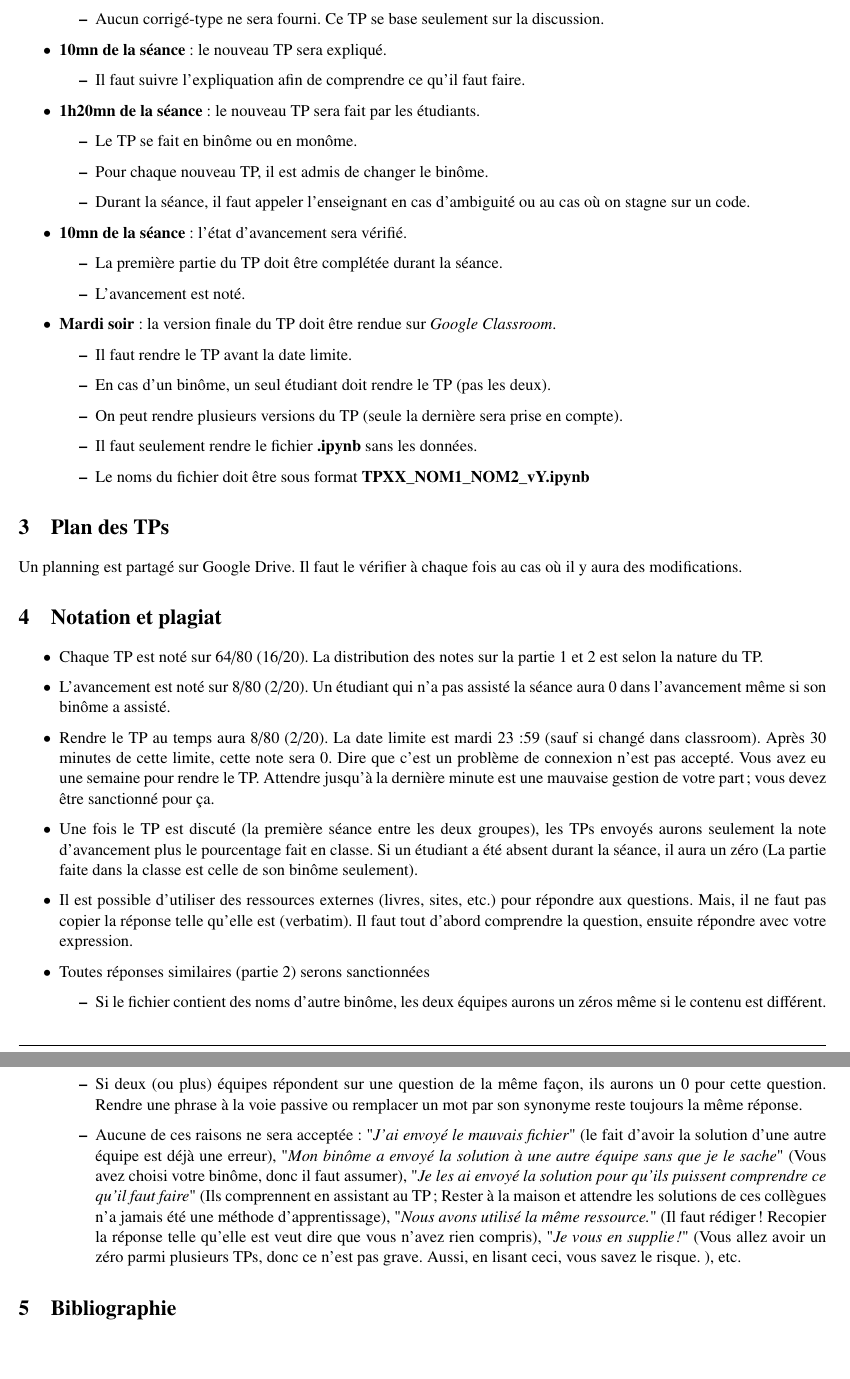
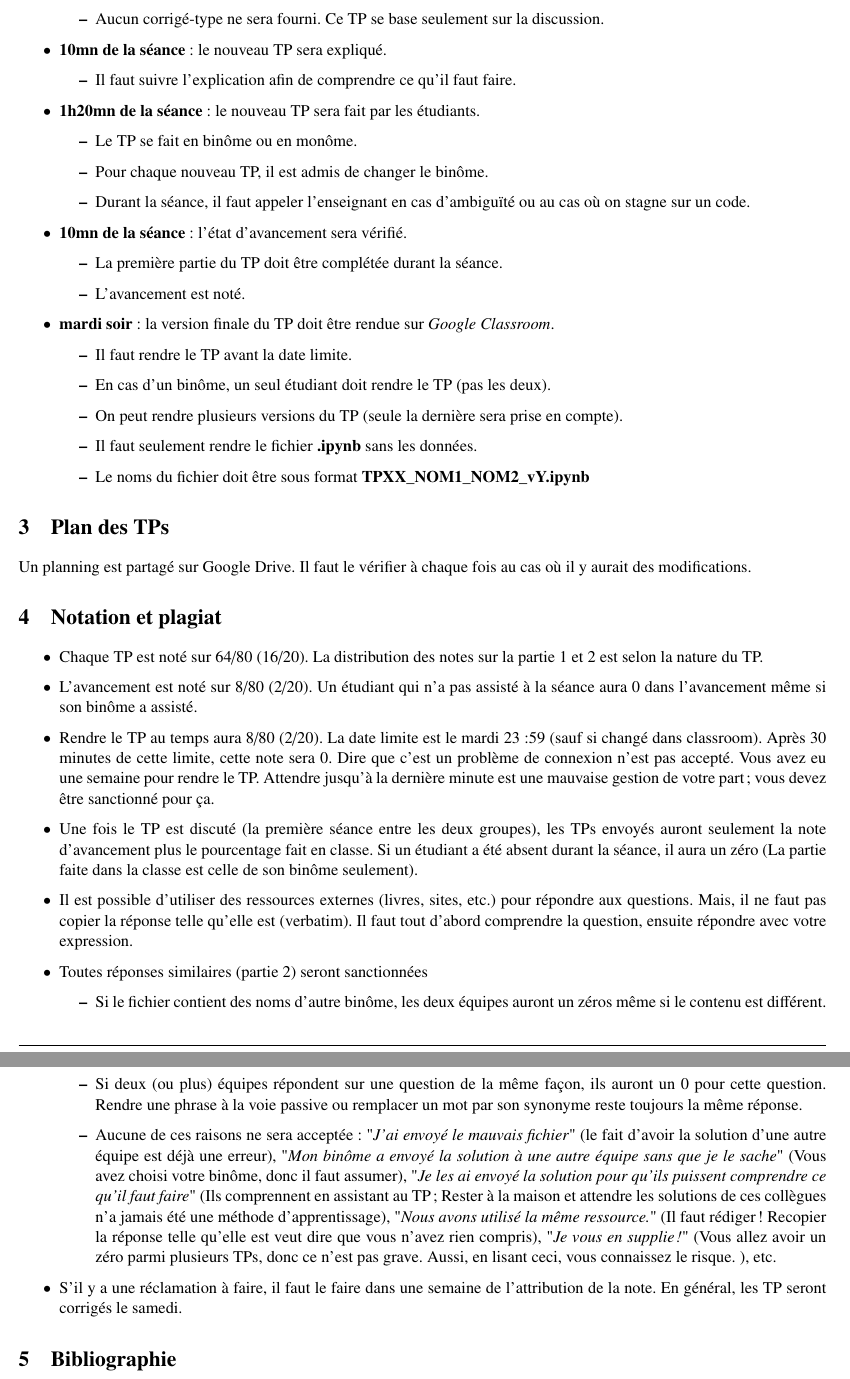
Before and after one commit to projeduc/ESI_ML, a LaTeX paper (extra/prog/ML_TP_prog.tex): two parts of pages 2 and 3 of 3, joined at a grey line, cut so that both start at the same text, the shorter picture padded with empty space. Compiled offline with pdfLaTeX.

Commit message:
eval demo

```diff
--- a/extra/prog/ML_TP_prog.tex
+++ b/extra/prog/ML_TP_prog.tex
@@ -36,7 +36,7 @@
 \fancyhf{}
 
 \lfoot{ARIES Abdelkrime}
-\cfoot{ESI/NLP/SIQ2-SIL2  (2022-2023)}
+\cfoot{ESI/ML/SIQ2-SIL2  (2022-2023)}
 \rfoot{\textbf{\thepage}}
 
 \renewcommand{\headrulewidth}{0pt} % remove lines as well
@@ -155,14 +155,14 @@ Mais, c'est préféré d'utiliser les machines personnelles puisque les TPs ne n
 
 	\item \textbf{10mn de la séance} : le nouveau TP sera expliqué.
 	\begin{itemize}
-		\item Il faut suivre l'expliquation afin de comprendre ce qu'il faut faire.
+		\item Il faut suivre l'explication afin de comprendre ce qu'il faut faire.
 	\end{itemize}
 
 	\item \textbf{1h20mn de la séance} : le nouveau TP sera fait par les étudiants.
 	\begin{itemize}
 		\item Le TP se fait en binôme ou en monôme.
 		\item Pour chaque nouveau TP, il est admis de changer le binôme.
-		\item Durant la séance, il faut appeler l'enseignant en cas d'ambiguité ou au cas où on stagne sur un code.
+		\item Durant la séance, il faut appeler l'enseignant en cas d'ambiguïté ou au cas où on stagne sur un code.
 	\end{itemize}
 
 	\item \textbf{10mn de la séance} : l'état d'avancement sera vérifié.
@@ -171,7 +171,7 @@ Mais, c'est préféré d'utiliser les machines personnelles puisque les TPs ne n
 		\item L'avancement est noté.
 	\end{itemize}
 
-	\item \textbf{Mardi soir} : la version finale du TP doit être rendue sur \textit{Google Classroom}.
+	\item \textbf{mardi soir} : la version finale du TP doit être rendue sur \textit{Google Classroom}.
 	\begin{itemize}
 		\item Il faut rendre le TP avant la date limite.
 		\item En cas d'un binôme, un seul étudiant doit rendre le TP (pas les deux).
@@ -186,7 +186,7 @@ Mais, c'est préféré d'utiliser les machines personnelles puisque les TPs ne n
 \section{Plan des TPs}
 
 Un planning est partagé sur Google Drive.
-Il faut le vérifier à chaque fois au cas où il y aura des modifications.
+Il faut le vérifier à chaque fois au cas où il y aurait des modifications.
 
 
 \section{Notation et plagiat}
@@ -194,25 +194,28 @@ Il faut le vérifier à chaque fois au cas où il y aura des modifications.
 \begin{itemize}
 	\item Chaque TP est noté sur 64/80 (16/20). La distribution des notes sur la partie 1 et 2 est selon la nature du TP.
 	\item L'avancement est noté sur 8/80 (2/20).
-	Un étudiant qui n'a pas assisté la séance aura 0 dans l'avancement même si son binôme a assisté.
+	Un étudiant qui n'a pas assisté à la séance aura 0 dans l'avancement même si son binôme a assisté.
 	\item Rendre le TP au temps aura 8/80 (2/20).
-	La date limite est mardi 23:59 (sauf si changé dans classroom).
+	La date limite est le mardi 23:59 (sauf si changé dans classroom).
 	Après 30 minutes de cette limite, cette note sera 0.
 	Dire que c'est un problème de connexion n'est pas accepté.
 	Vous avez eu une semaine pour rendre le TP.
 	Attendre jusqu'à la dernière minute est une mauvaise gestion de votre part ; vous devez être sanctionné pour ça.
-	\item Une fois le TP est discuté (la première séance entre les deux groupes), les TPs envoyés aurons seulement la note d'avancement plus le pourcentage fait en classe.
+	\item Une fois le TP est discuté (la première séance entre les deux groupes), les TPs envoyés auront seulement la note d'avancement plus le pourcentage fait en classe.
 	Si un étudiant a été absent durant la séance, il aura un zéro (La partie faite dans la classe est celle de son binôme seulement).
 	\item Il est possible d'utiliser des ressources externes (livres, sites, etc.) pour répondre aux questions.
 	Mais, il ne faut pas copier la réponse telle qu'elle est (verbatim).
 	Il faut tout d'abord comprendre la question, ensuite répondre avec votre expression.
-	\item Toutes réponses similaires (partie 2) serons sanctionnées
+	\item Toutes réponses similaires (partie 2) seront sanctionnées
 	\begin{itemize}
-		\item Si le fichier contient des noms d'autre binôme, les deux équipes aurons un zéros même si le contenu est différent.
-		\item Si deux (ou plus) équipes répondent sur une question de la même façon, ils aurons un 0 pour cette question.
+		\item Si le fichier contient des noms d'autre binôme, les deux équipes auront un zéros même si le contenu est différent.
+		\item Si deux (ou plus) équipes répondent sur une question de la même façon, ils auront un 0 pour cette question.
 		Rendre une phrase à la voie passive ou remplacer un mot par son synonyme reste toujours la même réponse.
-		\item Aucune de ces raisons ne sera acceptée : "\textit{J'ai envoyé le mauvais fichier}" (le fait d'avoir la solution d'une autre équipe est déjà une erreur), "\textit{Mon binôme a envoyé la solution à une autre équipe sans que je le sache}" (Vous avez choisi votre binôme, donc il faut assumer), "\textit{Je les ai envoyé la solution pour qu'ils puissent comprendre ce qu'il faut faire}" (Ils comprennent en assistant au TP ; Rester à la maison et attendre les solutions de ces collègues n'a jamais été une méthode d'apprentissage), "\textit{Nous avons utilisé la même ressource.}" (Il faut rédiger! Recopier la réponse telle qu'elle est veut dire que vous n'avez rien compris), "\textit{Je vous en supplie !}" (Vous allez avoir un zéro parmi plusieurs TPs, donc ce n'est pas grave. Aussi, en lisant ceci, vous savez le risque. ), etc.
+		\item Aucune de ces raisons ne sera acceptée : "\textit{J'ai envoyé le mauvais fichier}" (le fait d'avoir la solution d'une autre équipe est déjà une erreur), "\textit{Mon binôme a envoyé la solution à une autre équipe sans que je le sache}" (Vous avez choisi votre binôme, donc il faut assumer), "\textit{Je les ai envoyé la solution pour qu'ils puissent comprendre ce qu'il faut faire}" (Ils comprennent en assistant au TP ; Rester à la maison et attendre les solutions de ces collègues n'a jamais été une méthode d'apprentissage), "\textit{Nous avons utilisé la même ressource.}" (Il faut rédiger! Recopier la réponse telle qu'elle est veut dire que vous n'avez rien compris), "\textit{Je vous en supplie !}" (Vous allez avoir un zéro parmi plusieurs TPs, donc ce n'est pas grave. Aussi, en lisant ceci, vous connaissez le risque. ), etc.
 	\end{itemize}
+	\item S'il y a une réclamation à faire, il faut le faire dans une semaine de l'attribution de la note.
+	En général, les TP seront corrigés le samedi.
+
 \end{itemize}
 
 \section{Bibliographie}
```
Also changed, not shown: pres/ML-preparation.tex (+17 -17 lines), extra/prog/ML_TP_prog.tex (10 more changed lines), 2 other files.
